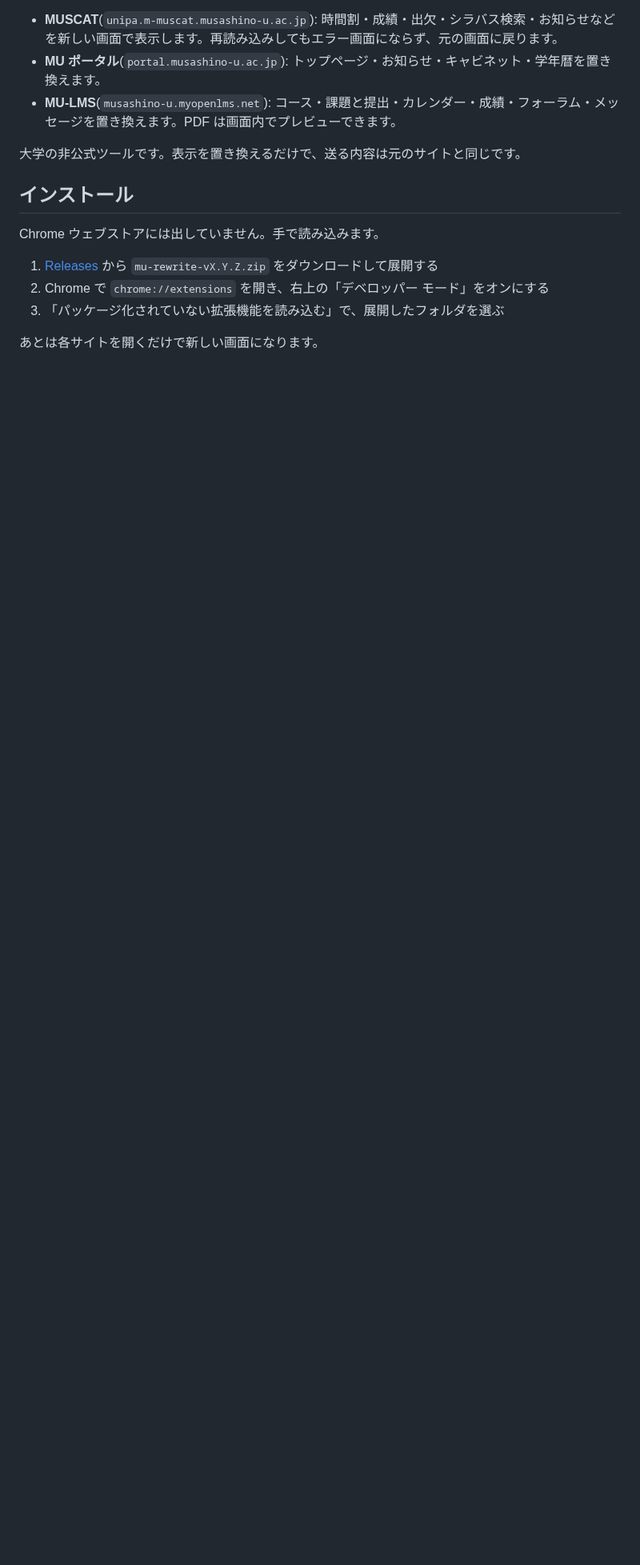
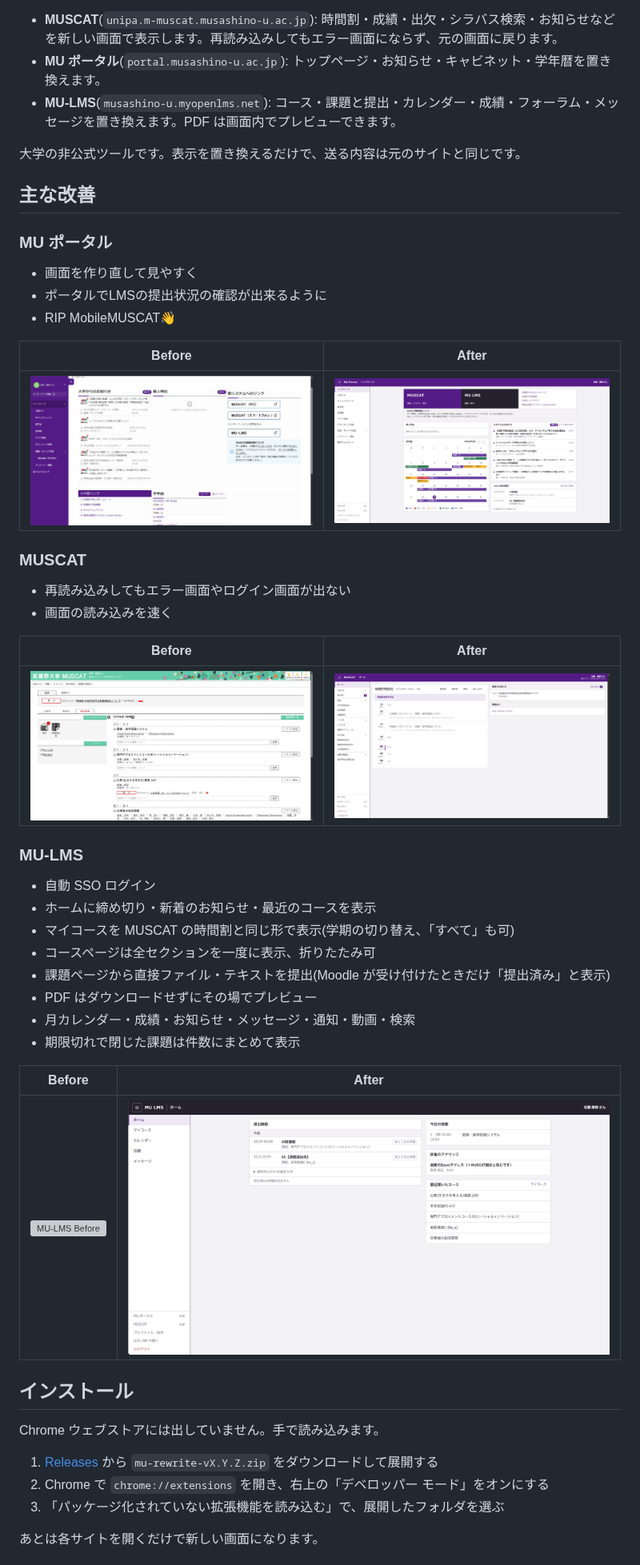
Before and after one commit to YzkSK/mu-rewrite-plugin, a Markdown page: README.md, the part around the change. Shown at 80% size. Rendered like a GitHub page; pictures changed too: docs/images/LMS_After.png (added), docs/images/MUSCAT_After.png (added), docs/images/MUSCAT_Before.png (added); blank space fills up the shorter version; grey boxes are pictures that could not be loaded.

Commit message:
docs: add before/after screenshots and improvements to the README
Co-Authored-By: Claude Opus 5.5 <noreply@anthropic.com>

```diff
--- a/README.md
+++ b/README.md
@@ -7,6 +7,42 @@
 - **MU-LMS**(`musashino-u.myopenlms.net`): コース・課題と提出・カレンダー・成績・フォーラム・メッセージを置き換えます。PDF は画面内でプレビューできます。
 
 大学の非公式ツールです。表示を置き換えるだけで、送る内容は元のサイトと同じです。
+
+## 主な改善
+
+### MU ポータル
+
+- 画面を作り直して見やすく
+- ポータルでLMSの提出状況の確認が出来るように
+- RIP MobileMUSCAT👋
+
+| Before | After |
+|---|---|
+| ![MUポータル Before](docs/images/Portal_Before.png) | ![MUポータル After](docs/images/Portal_After.png) |
+
+### MUSCAT
+
+- 再読み込みしてもエラー画面やログイン画面が出ない
+- 画面の読み込みを速く
+
+| Before | After |
+|---|---|
+| ![MUSCAT Before](docs/images/MUSCAT_Before.png) | ![MUSCAT After](docs/images/MUSCAT_After.png) |
+
+### MU-LMS
+
+- 自動 SSO ログイン
+- ホームに締め切り・新着のお知らせ・最近のコースを表示
+- マイコースを MUSCAT の時間割と同じ形で表示(学期の切り替え、「すべて」も可)
+- コースページは全セクションを一度に表示、折りたたみ可
+- 課題ページから直接ファイル・テキストを提出(Moodle が受け付けたときだけ「提出済み」と表示)
+- PDF はダウンロードせずにその場でプレビュー
+- 月カレンダー・成績・お知らせ・メッセージ・通知・動画・検索
+- 期限切れで閉じた課題は件数にまとめて表示
+
+| Before | After |
+|---|---|
+| ![MU-LMS Before](docs/images/LMS_Before.png) | ![MU-LMS After](docs/images/LMS_After.png) |
 
 ## インストール
 
```
Also changed, not shown: 1 other file.
